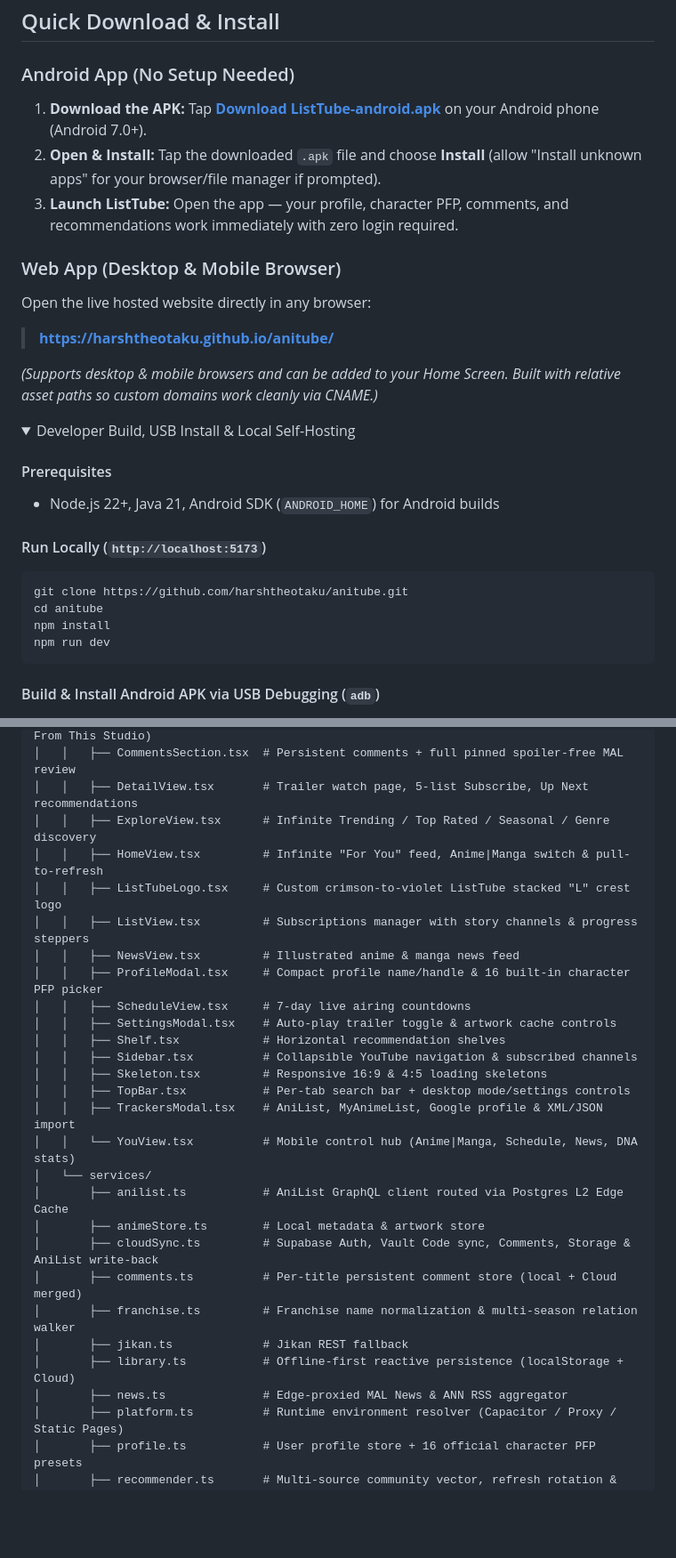
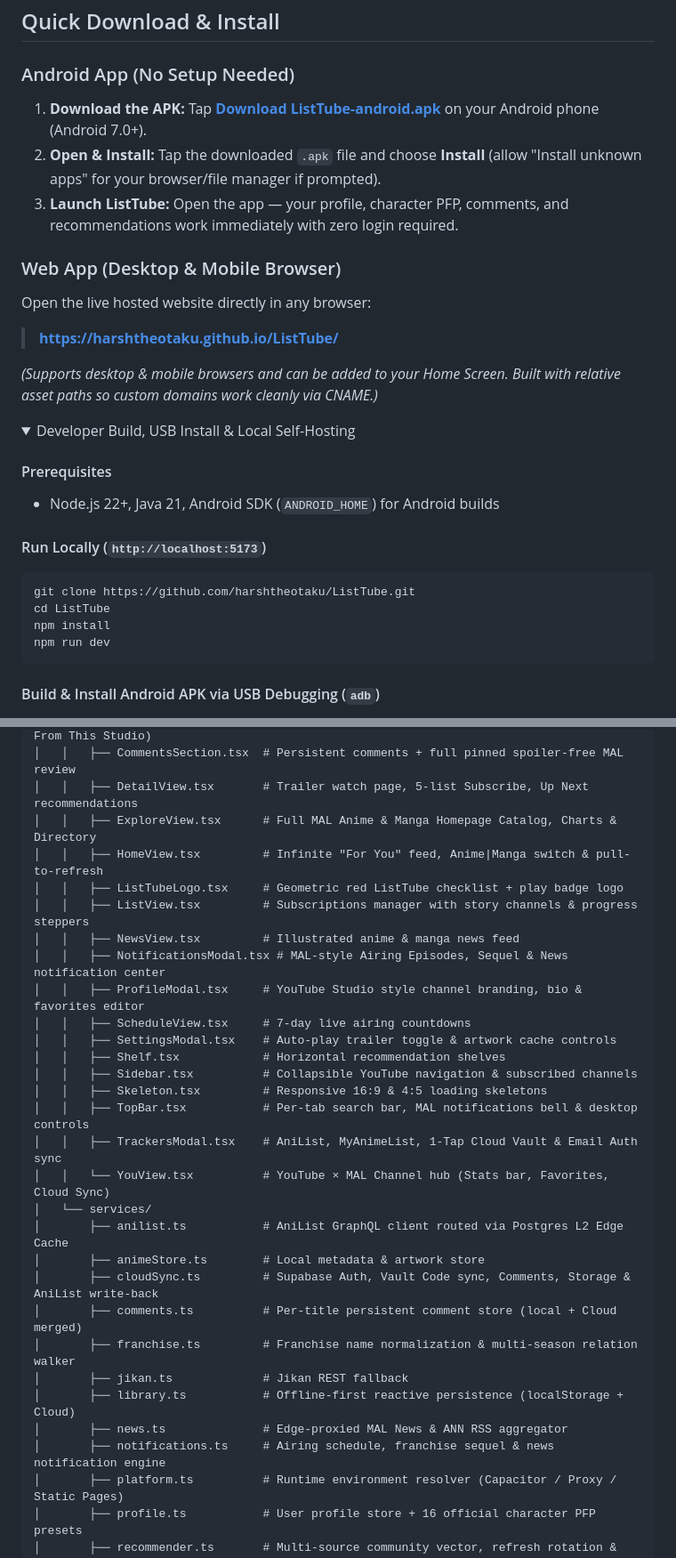
Before and after one commit to harshtheotaku/ListTube, a Markdown page: README.md, 2 parts joined by grey strips. Shown at 89% size. GitHub-like rendering; folded sections open; blank space fills up the shorter version.

````diff
--- a/README.md
+++ b/README.md
@@ -106,7 +108,7 @@ Switch seamlessly between **Anime (`16:9`)** and **Manga (`4:5` portrait covers)
 
 ### Web App (Desktop & Mobile Browser)
 Open the live hosted website directly in any browser:
-> **https://harshtheotaku.github.io/anitube/**
+> **https://harshtheotaku.github.io/ListTube/**
 
 *(Supports desktop & mobile browsers and can be added to your Home Screen. Built with relative asset paths so custom domains work cleanly via CNAME.)*
 
@@ -118,8 +120,8 @@ Open the live hosted website directly in any browser:
 
 #### Run Locally (`http://localhost:5173`)
 ```bash
-git clone https://github.com/harshtheotaku/anitube.git
-cd anitube
+git clone https://github.com/harshtheotaku/ListTube.git
+cd ListTube
 npm install
 npm run dev
 ```
@@ -156,20 +158,21 @@ listtube/
 │   │   ├── ChannelView.tsx      # Franchise channel (Oldest/Newest/All, Similar Anime, From This Studio)
 │   │   ├── CommentsSection.tsx  # Persistent comments + full pinned spoiler-free MAL review
 │   │   ├── DetailView.tsx       # Trailer watch page, 5-list Subscribe, Up Next recommendations
-│   │   ├── ExploreView.tsx      # Infinite Trending / Top Rated / Seasonal / Genre discovery
+│   │   ├── ExploreView.tsx      # Full MAL Anime & Manga Homepage Catalog, Charts & Directory
 │   │   ├── HomeView.tsx         # Infinite "For You" feed, Anime|Manga switch & pull-to-refresh
-│   │   ├── ListTubeLogo.tsx     # Custom crimson-to-violet ListTube stacked "L" crest logo
+│   │   ├── ListTubeLogo.tsx     # Geometric red ListTube checklist + play badge logo
 │   │   ├── ListView.tsx         # Subscriptions manager with story channels & progress steppers
 │   │   ├── NewsView.tsx         # Illustrated anime & manga news feed
-│   │   ├── ProfileModal.tsx     # Compact profile name/handle & 16 built-in character PFP picker
+│   │   ├── NotificationsModal.tsx # MAL-style Airing Episodes, Sequel & News notification center
+│   │   ├── ProfileModal.tsx     # YouTube Studio style channel branding, bio & favorites editor
 │   │   ├── ScheduleView.tsx     # 7-day live airing countdowns
 │   │   ├── SettingsModal.tsx    # Auto-play trailer toggle & artwork cache controls
 │   │   ├── Shelf.tsx            # Horizontal recommendation shelves
 │   │   ├── Sidebar.tsx          # Collapsible YouTube navigation & subscribed channels
 │   │   ├── Skeleton.tsx         # Responsive 16:9 & 4:5 loading skeletons
-│   │   ├── TopBar.tsx           # Per-tab search bar + desktop mode/settings controls
-│   │   ├── TrackersModal.tsx    # AniList, MyAnimeList, Google profile & XML/JSON import
-│   │   └── YouView.tsx          # Mobile control hub (Anime|Manga, Schedule, News, DNA stats)
+│   │   ├── TopBar.tsx           # Per-tab search bar, MAL notifications bell & desktop controls
+│   │   ├── TrackersModal.tsx    # AniList, MyAnimeList, 1-Tap Cloud Vault & Email Auth sync
+│   │   └── YouView.tsx          # YouTube × MAL Channel hub (Stats bar, Favorites, Cloud Sync)
 │   └── services/
 │       ├── anilist.ts           # AniList GraphQL client routed via Postgres L2 Edge Cache
 │       ├── animeStore.ts        # Local metadata & artwork store
@@ -179,6 +182,7 @@ listtube/
 │       ├── jikan.ts             # Jikan REST fallback
 │       ├── library.ts           # Offline-first reactive persistence (localStorage + Cloud)
 │       ├── news.ts              # Edge-proxied MAL News & ANN RSS aggregator
+│       ├── notifications.ts     # Airing schedule, franchise sequel & news notification engine
 │       ├── platform.ts          # Runtime environment resolver (Capacitor / Proxy / Static Pages)
 │       ├── profile.ts           # User profile store + 16 official character PFP presets
 │       ├── recommender.ts       # Multi-source community vector, refresh rotation & MMR engine
````
Also changed, not shown: other parts of README.md (+16 -14 lines), docs/screenshots/settings-pfp.png, docs/screenshots/you-cloud-desktop.png, 16 other files.
